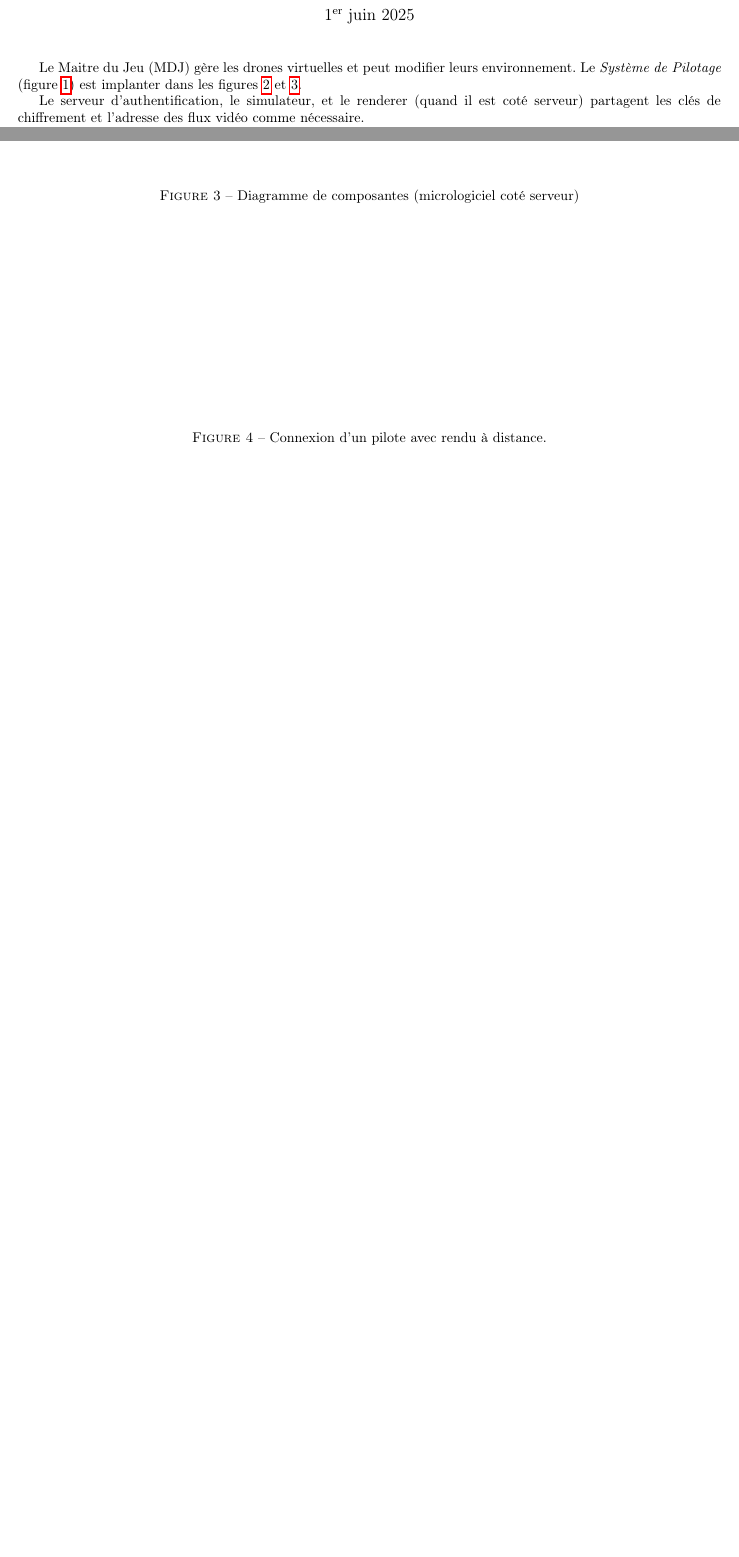
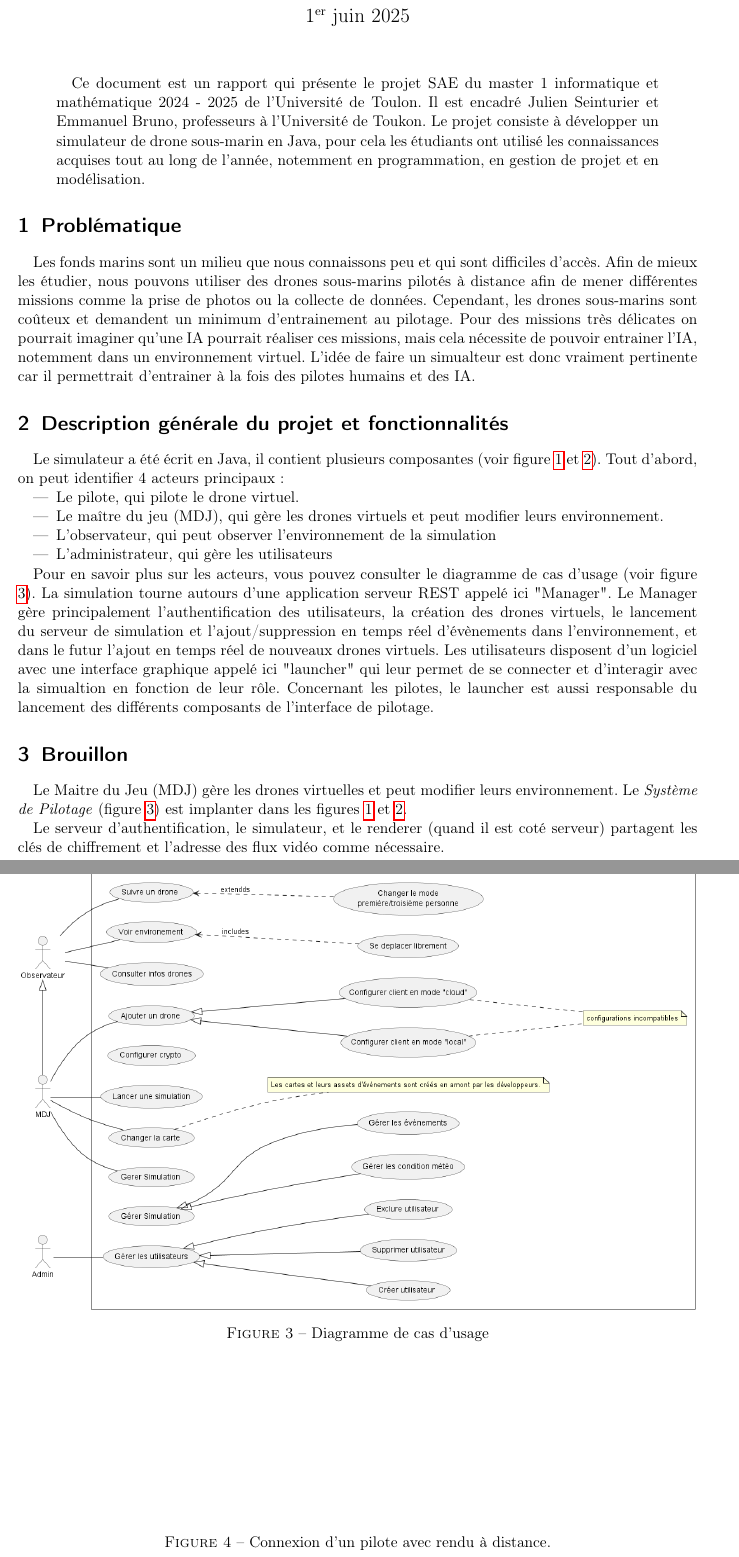
Before and after one commit to tombartos/SAE-DRONE, a LaTeX paper (doc/rapport.tex): two parts of pages 1 and 2 of 2 before the commit and two parts of pages 1 and 3 of 4 after it, joined at a grey line, cut so that both start at the same text, the shorter picture padded with empty space. Compiled offline with pdfLaTeX.

Commit message:
début rapport

```diff
--- a/doc/rapport.tex
+++ b/doc/rapport.tex
@@ -1,4 +1,4 @@
-\documentclass{article}
+\documentclass{scrartcl}
 
 \usepackage{fancyvrb}
 \usepackage{appendix}
@@ -32,10 +32,40 @@
 \author{BA GUBAIR Emad \and BARTIER Tom \and MARÇAIS André \and ROBLIN Yann}
 
 \begin{document}
+
 \maketitle{}
 
-Le Maitre du Jeu (MDJ) gère les drones virtuelles et peut modifier leurs environnement.
-Le \emph{Système de Pilotage} (figure \ref{fig:uc})
-est implanter dans les figures
-\ref{fig:fwclient} et \ref{fig:fwserveur}.
-%
+\begin{abstract}
+    Ce document est un rapport qui présente le projet SAE du master 1 informatique et mathématique 2024 - 2025
+    de l'Université de Toulon. Il est encadré Julien Seinturier et Emmanuel Bruno, professeurs à l'Université de Toukon.
+    Le projet consiste à développer un simulateur de drone sous-marin en Java, pour cela les étudiants
+    ont utilisé les connaissances acquises tout au long de l'année, notemment en programmation, en gestion de projet et
+    en modélisation.
+\end{abstract}
+
+\section{Problématique}
+Les fonds marins sont un milieu que nous connaissons peu et qui sont difficiles d'accès.
+Afin de mieux les étudier, nous pouvons utiliser des drones sous-marins pilotés à distance
+afin de mener différentes missions comme la prise de photos ou la collecte de données.
+Cependant, les drones sous-marins sont coûteux et demandent un minimum d'entrainement au pilotage.
+Pour des missions très délicates on pourrait imaginer qu'une IA pourrait réaliser ces missions, mais cela
+nécessite de pouvoir entrainer l'IA, notemment dans un environnement virtuel. L'idée de faire un simualteur
+est donc vraiment pertinente car il permettrait d'entrainer à la fois des pilotes humains et des IA.
+
+\section {Description générale du projet et fonctionnalités}
+
+Le simulateur a été écrit en Java, il contient plusieurs composantes (voir figure \ref{fig:fwclient} et \ref{fig:fwserveur}).
+Tout d'abord, on peut identifier 4 acteurs principaux :
+\begin{itemize}
+    \item Le pilote, qui pilote le drone virtuel.
+    \item Le maître du jeu (MDJ), qui gère les drones virtuels et peut modifier leurs environnement.
+    \item L'observateur, qui peut observer l'environnement de la simulation
+    \item L'administrateur, qui gère les utilisateurs
+\end{itemize}
+
+Pour en savoir plus sur les acteurs, vous pouvez consulter le diagramme de cas d'usage (voir figure \ref{fig:uc}).
+La simulation tourne autours d'une application serveur REST appelé ici "Manager".
+Le Manager gère principalement l'authentification des utilisateurs, la création des drones virtuels, le lancement du serveur de simulation
+et l'ajout/suppression en temps réel d'évènements dans l'environnement, et dans le futur l'ajout en temps réel de nouveaux drones virtuels.
+Les utilisateurs disposent d'un logiciel avec une interface graphique appelé ici "launcher" qui leur permet de se connecter et d'interagir avec la simualtion
+en fonction de leur rôle. Concernant les pilotes, le launcher est aussi responsable du lancement des différents composants de l'interface de pilotage.
@@ -41,0 +83,2 @@ est implanter dans les figures
+    \label{fig:fwserveur}
+\end{figure}
@@ -50,10 +91,12 @@ est implanter dans les figures
-    \label{fig:fwclient}
-\end{figure}
-\begin{figure}
-    \makeincudegraphics[width=\textwidth]{ardupilot_server_components.png}
-    \caption{Diagramme de composantes (micrologiciel coté serveur)}
-    \label{fig:fwserveur}
-\end{figure}
+
+\section {Brouillon}
+Le Maitre du Jeu (MDJ) gère les drones virtuelles et peut modifier leurs environnement.
+Le \emph{Système de Pilotage} (figure \ref{fig:uc})
+est implanter dans les figures
+\ref{fig:fwclient} et \ref{fig:fwserveur}.
+
+
+
 
 Le serveur d'authentification, le simulateur, et le renderer (quand il est coté serveur)
 partagent les clés de chiffrement et l'adresse des flux vidéo comme nécessaire.
```
Also changed, not shown: doc/ardupilot_client_components.png (added), doc/ardupilot_server_components.png (added), doc/simulateur_uc.png (added), doc/rapport.tex (15 more changed lines), 1 other file.
